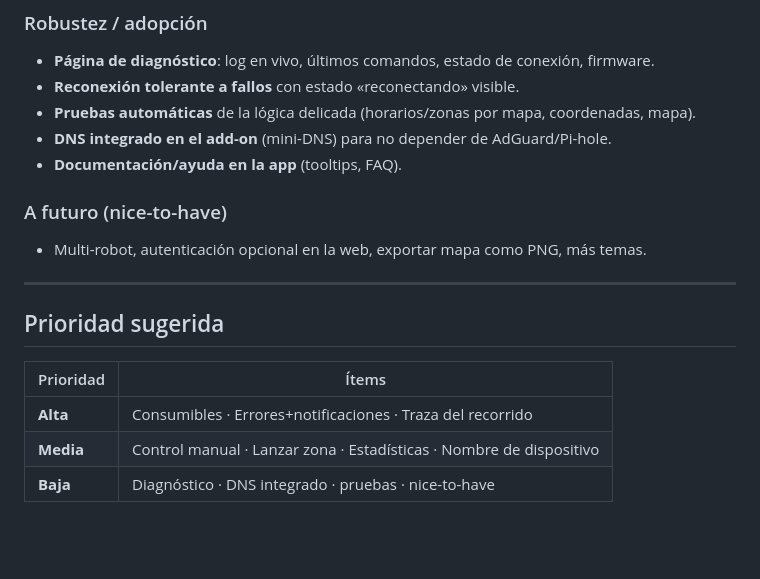
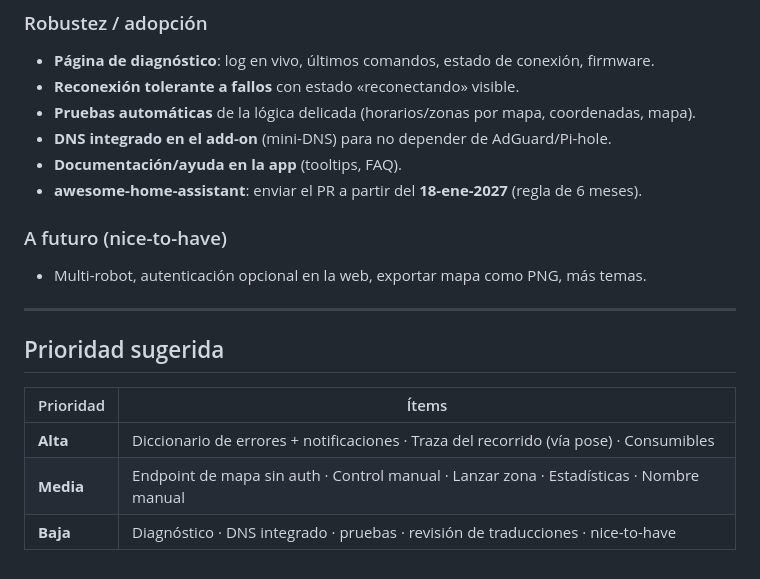
Before and after one commit to miguelsg29/clean-assistant, a Markdown page: ROADMAP.md, the part around one of its changes. Drawn GitHub-style; blank space fills up the shorter version.

```diff
--- a/ROADMAP.md
+++ b/ROADMAP.md
@@ -59,6 +79,7 @@ Ideas y trabajo pendiente para seguir mejorando Clean Assistant. Estado de refer
 - **Pruebas automáticas** de la lógica delicada (horarios/zonas por mapa, coordenadas, mapa).
 - **DNS integrado en el add-on** (mini-DNS) para no depender de AdGuard/Pi-hole.
 - **Documentación/ayuda en la app** (tooltips, FAQ).
+- **awesome-home-assistant**: enviar el PR a partir del **18-ene-2027** (regla de 6 meses).
 
 ### A futuro (nice-to-have)
 - Multi-robot, autenticación opcional en la web, exportar mapa como PNG, más temas.
@@ -69,6 +90,6 @@ Ideas y trabajo pendiente para seguir mejorando Clean Assistant. Estado de refer
 
 | Prioridad | Ítems |
 |---|---|
-| **Alta** | Consumibles · Errores+notificaciones · Traza del recorrido |
-| **Media** | Control manual · Lanzar zona · Estadísticas · Nombre de dispositivo |
-| **Baja** | Diagnóstico · DNS integrado · pruebas · nice-to-have |
+| **Alta** | Diccionario de errores + notificaciones · Traza del recorrido (vía pose) · Consumibles |
+| **Media** | Endpoint de mapa sin auth · Control manual · Lanzar zona · Estadísticas · Nombre manual |
+| **Baja** | Diagnóstico · DNS integrado · pruebas · revisión de traducciones · nice-to-have |
```
Also changed, not shown: other parts of ROADMAP.md (+34 -14 lines).
